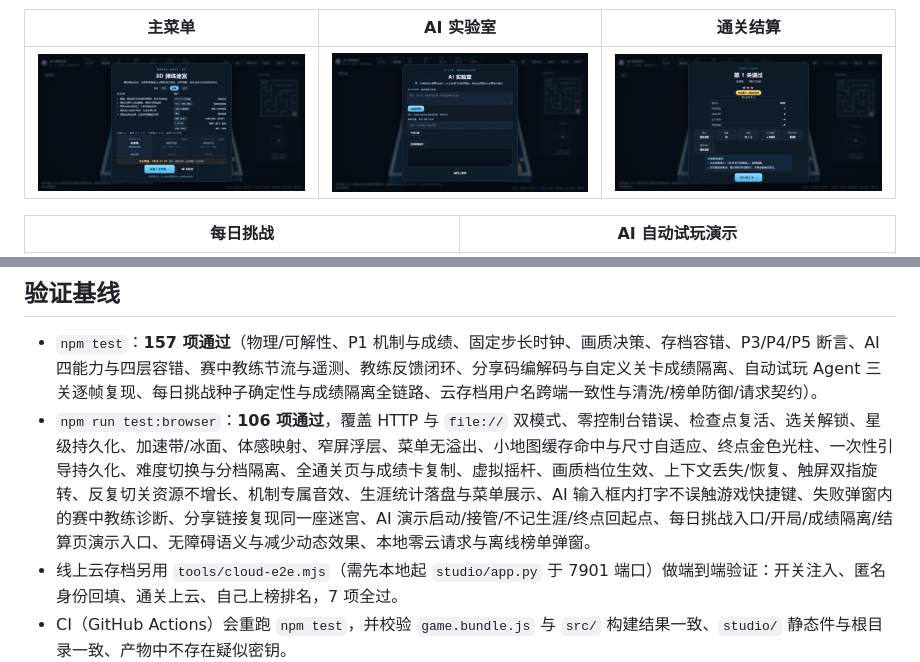
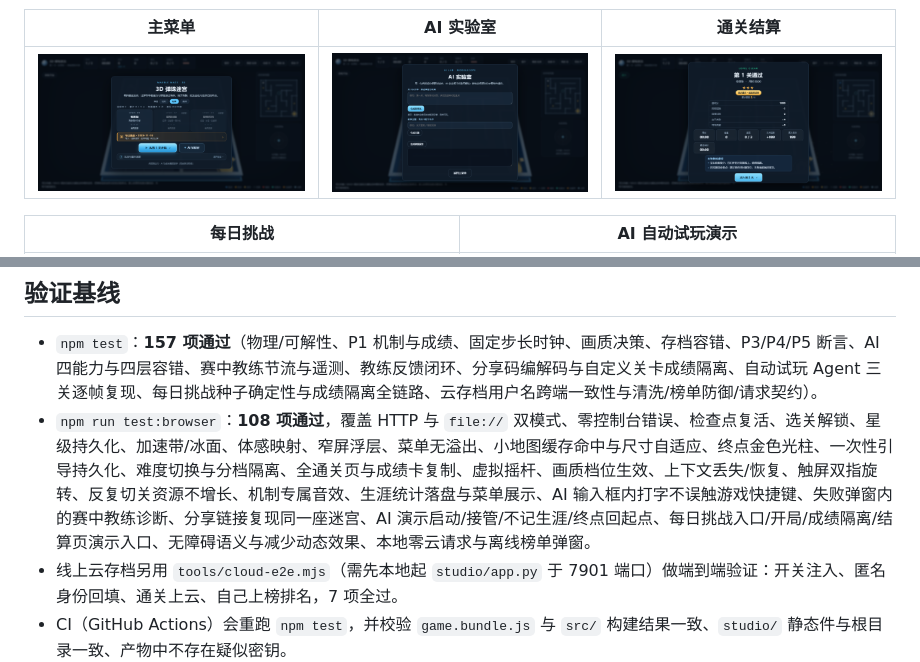
Before and after one commit to hutuboy/marble-maze-3d, a Markdown page: README.md, 2 parts joined by grey strips. GitHub-like rendering; pictures changed too: docs/menu.png.

```diff
--- a/README.md
+++ b/README.md
@@ -196,7 +196,7 @@ MIT，见 [LICENSE](LICENSE)。游戏本体（Three.js 为 MIT）与全部素材
 ## 验证基线
 
 - `npm test`：**157 项通过**（物理/可解性、P1 机制与成绩、固定步长时钟、画质决策、存档容错、P3/P4/P5 断言、AI 四能力与四层容错、赛中教练节流与遥测、教练反馈闭环、分享码编解码与自定义关卡成绩隔离、自动试玩 Agent 三关逐帧复现、每日挑战种子确定性与成绩隔离全链路、云存档用户名跨端一致性与清洗/榜单防御/请求契约）。
-- `npm run test:browser`：**106 项通过**，覆盖 HTTP 与 `file://` 双模式、零控制台错误、检查点复活、选关解锁、星级持久化、加速带/冰面、体感映射、窄屏浮层、菜单无溢出、小地图缓存命中与尺寸自适应、终点金色光柱、一次性引导持久化、难度切换与分档隔离、全通关页与成绩卡复制、虚拟摇杆、画质档位生效、上下文丢失/恢复、触屏双指旋转、反复切关资源不增长、机制专属音效、生涯统计落盘与菜单展示、AI 输入框内打字不误触游戏快捷键、失败弹窗内的赛中教练诊断、分享链接复现同一座迷宫、AI 演示启动/接管/不记生涯/终点回起点、每日挑战入口/开局/成绩隔离/结算页演示入口、无障碍语义与减少动态效果、本地零云请求与离线榜单弹窗。
+- `npm run test:browser`：**108 项通过**，覆盖 HTTP 与 `file://` 双模式、零控制台错误、检查点复活、选关解锁、星级持久化、加速带/冰面、体感映射、窄屏浮层、菜单无溢出、小地图缓存命中与尺寸自适应、终点金色光柱、一次性引导持久化、难度切换与分档隔离、全通关页与成绩卡复制、虚拟摇杆、画质档位生效、上下文丢失/恢复、触屏双指旋转、反复切关资源不增长、机制专属音效、生涯统计落盘与菜单展示、AI 输入框内打字不误触游戏快捷键、失败弹窗内的赛中教练诊断、分享链接复现同一座迷宫、AI 演示启动/接管/不记生涯/终点回起点、每日挑战入口/开局/成绩隔离/结算页演示入口、无障碍语义与减少动态效果、本地零云请求与离线榜单弹窗。
 - 线上云存档另用 `tools/cloud-e2e.mjs`（需先本地起 `studio/app.py` 于 7901 端口）做端到端验证：开关注入、匿名身份回填、通关上云、自己上榜排名，7 项全过。
 - CI（GitHub Actions）会重跑 `npm test`，并校验 `game.bundle.js` 与 `src/` 构建结果一致、`studio/` 静态件与根目录一致、产物中不存在疑似密钥。
 - 改动倾斜实现时必须同步修改 `physics.js`：`tiltRoot.rotation.z = tiltZ`、`board.rotation.x = tiltX` 与 `ax = -g·sin(tiltZ)`、`az = g·cos(tiltZ)·sin(tiltX)` 严格对应。
```
Also changed, not shown: other parts of README.md (+1 -1 lines), .workbuddy/memory/2026-11-18.md (+7 -0 lines), 创作手记.md (+2 -2 lines), 9 other files.
